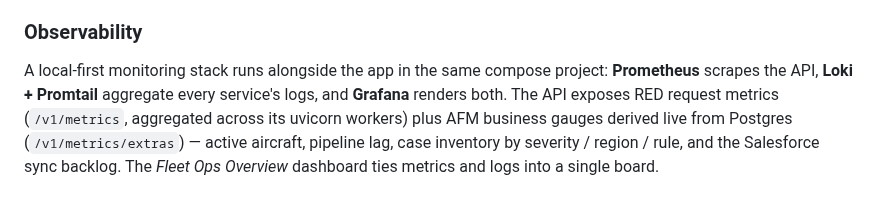
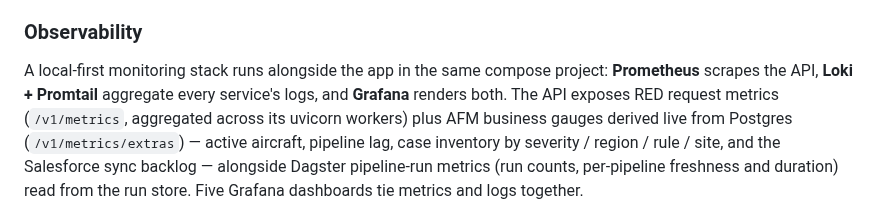
Before and after one commit to marky224/aerial-fleet-monitor, a Markdown page: README.md, the part around one of its changes. Drawn GitHub-style.

```diff
--- a/README.md
+++ b/README.md
@@ -89,6 +89,6 @@ Cases sync bidirectionally between AFM and Salesforce via two Dagster assets (`s
 
 ### Observability
 
-A local-first monitoring stack runs alongside the app in the same compose project: **Prometheus** scrapes the API, **Loki + Promtail** aggregate every service's logs, and **Grafana** renders both. The API exposes RED request metrics (`/v1/metrics`, aggregated across its uvicorn workers) plus AFM business gauges derived live from Postgres (`/v1/metrics/extras`) — active aircraft, pipeline lag, case inventory by severity / region / rule, and the Salesforce sync backlog. The *Fleet Ops Overview* dashboard ties metrics and logs into a single board.
+A local-first monitoring stack runs alongside the app in the same compose project: **Prometheus** scrapes the API, **Loki + Promtail** aggregate every service's logs, and **Grafana** renders both. The API exposes RED request metrics (`/v1/metrics`, aggregated across its uvicorn workers) plus AFM business gauges derived live from Postgres (`/v1/metrics/extras`) — active aircraft, pipeline lag, case inventory by severity / region / rule / site, and the Salesforce sync backlog — alongside Dagster pipeline-run metrics (run counts, per-pipeline freshness and duration) read from the run store. Five Grafana dashboards tie metrics and logs together.
 
 ![Grafana Fleet Ops Overview](./docs/assets/images/grafana-fleet-ops-overview.png)
```
Also changed, not shown: other parts of README.md (+14 -0 lines), docs/assets/images/grafana-case-detector-tuning.png (added), docs/assets/images/grafana-pipeline-health.png (added), docs/assets/images/grafana-salesforce-health.png (added), docs/assets/images/grafana-sites.png (added), 4 other files.
